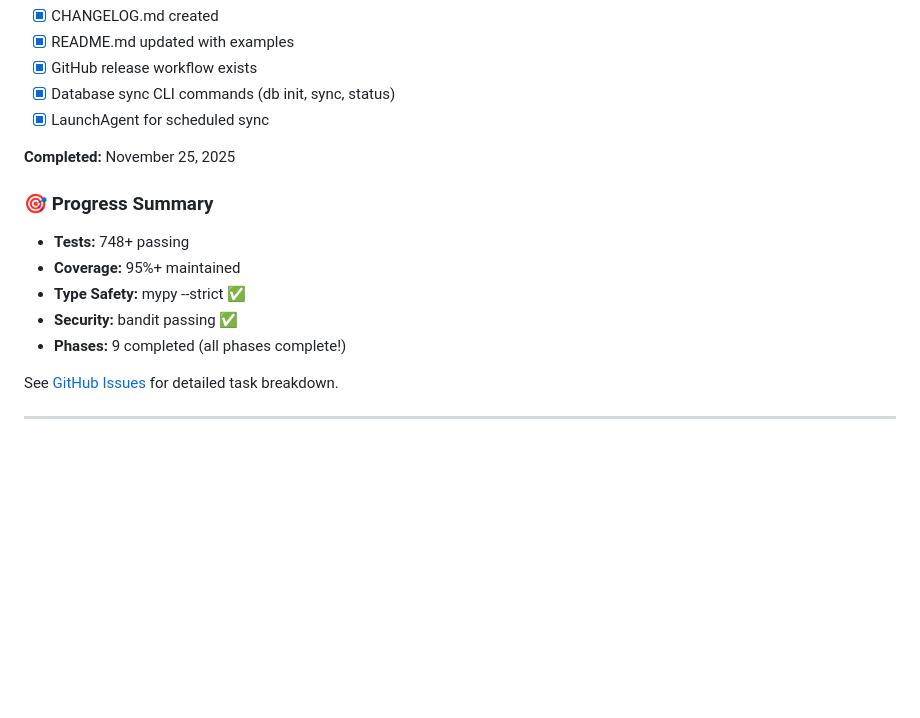
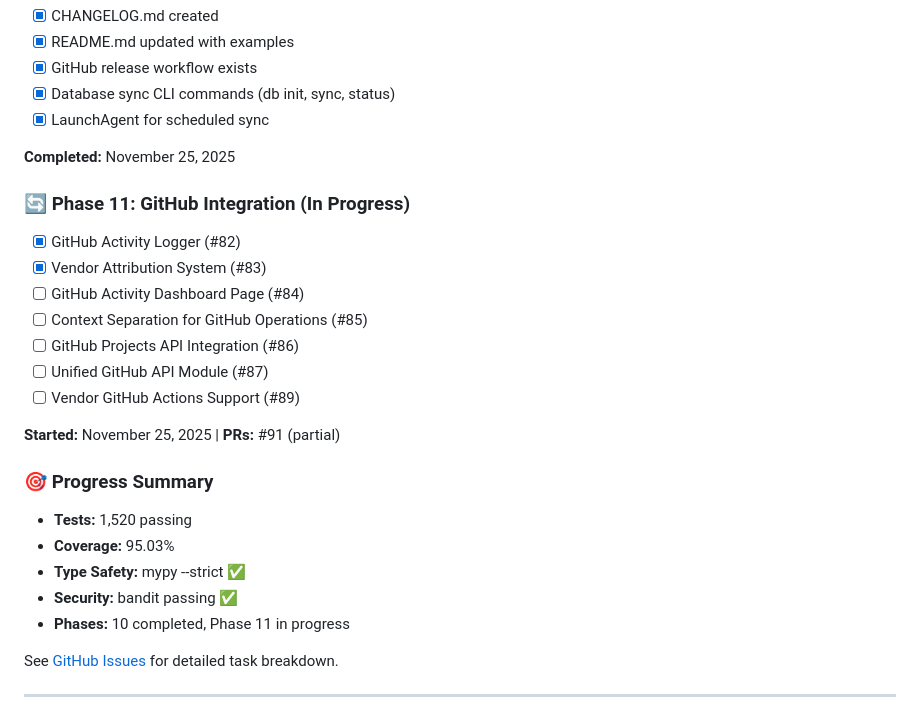
Before and after one commit to TechR10n/ai-asst-mgr, a Markdown page: README.md, the part around the change. Rendered like a GitHub page; blank space fills up the shorter version.

```diff
--- a/README.md
+++ b/README.md
@@ -396,12 +396,23 @@ uv run mypy src/
 
 **Completed:** November 25, 2025
 
+### **🔄 Phase 11: GitHub Integration (In Progress)**
+- [x] GitHub Activity Logger (#82)
+- [x] Vendor Attribution System (#83)
+- [ ] GitHub Activity Dashboard Page (#84)
+- [ ] Context Separation for GitHub Operations (#85)
+- [ ] GitHub Projects API Integration (#86)
+- [ ] Unified GitHub API Module (#87)
+- [ ] Vendor GitHub Actions Support (#89)
+
+**Started:** November 25, 2025 | **PRs:** #91 (partial)
+
 ### **🎯 Progress Summary**
-- **Tests:** 748+ passing
-- **Coverage:** 95%+ maintained
+- **Tests:** 1,520 passing
+- **Coverage:** 95.03%
 - **Type Safety:** mypy --strict ✅
 - **Security:** bandit passing ✅
-- **Phases:** 9 completed (all phases complete!)
+- **Phases:** 10 completed, Phase 11 in progress
 
 See [GitHub Issues](https://github.com/TechR10n/ai-asst-mgr/issues) for detailed task breakdown.
 
```
Also changed, not shown: wiki/Home.md (+41 -0 lines).
